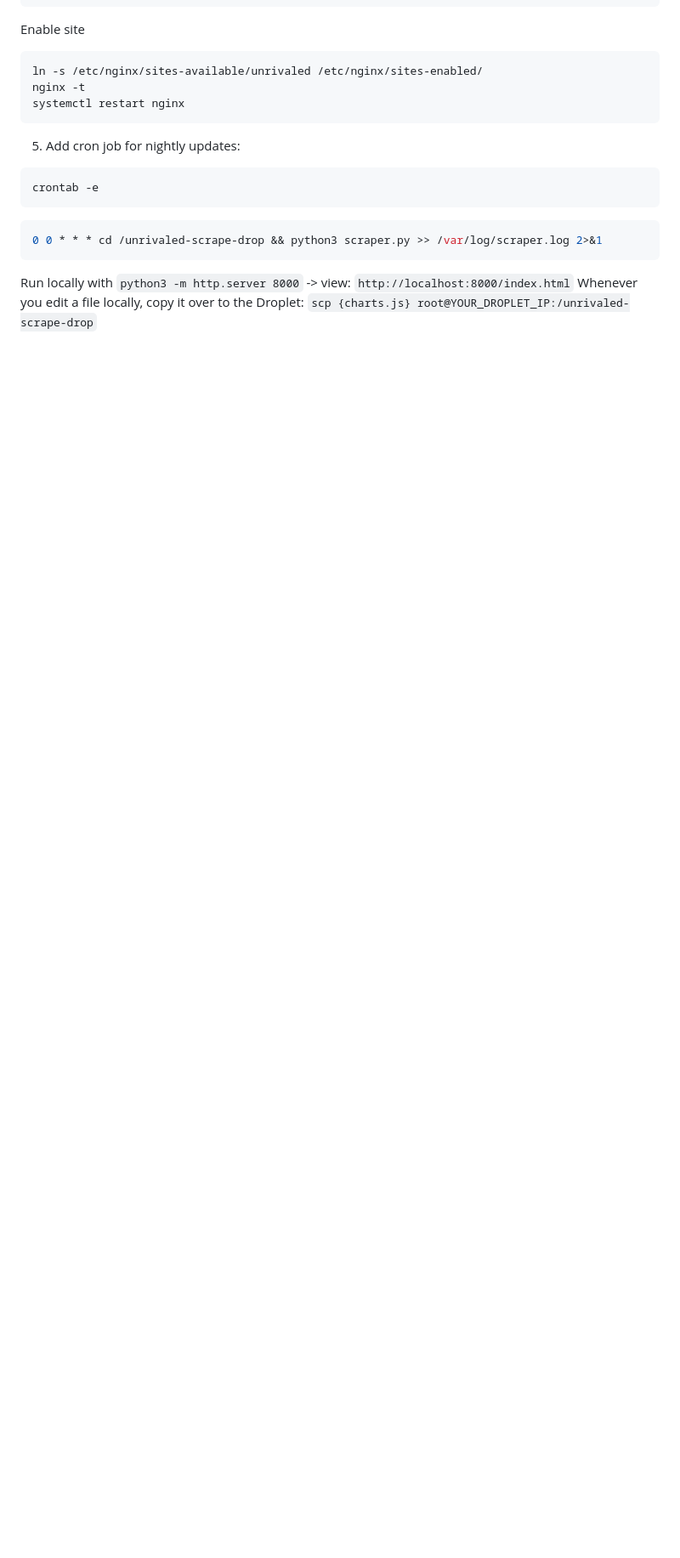
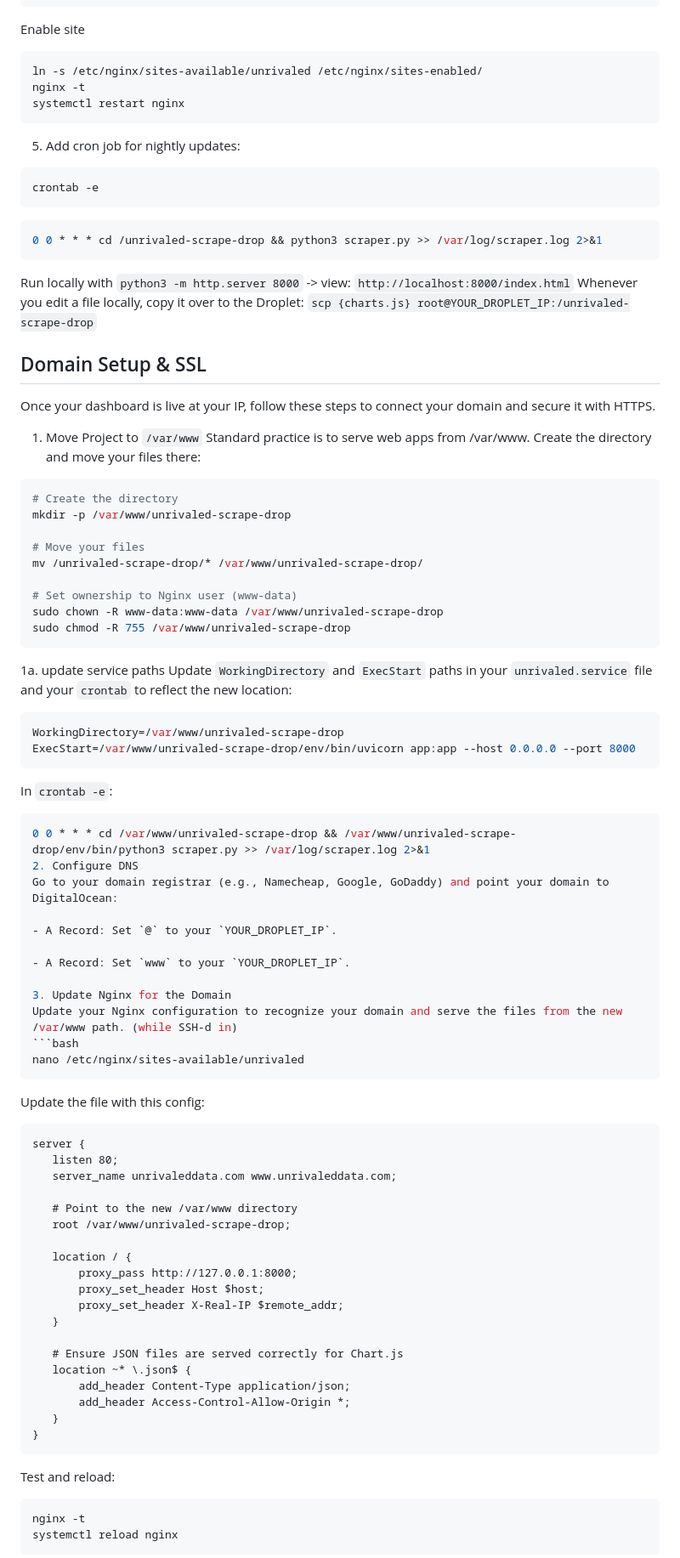
Before and after one commit to elizabethsiegle/unrivaled-data-vises-vs-wnba, a Markdown page: README.md, the part around one of its changes. Shown at 85% size. Rendered like a GitHub page; blank space fills up the shorter version.

Commit message:
domain omg

````diff
--- a/README.md
+++ b/README.md
@@ -130,3 +130,68 @@ Run locally with
 Whenever you edit a file locally, copy it over to the Droplet:
 `scp {charts.js} root@YOUR_DROPLET_IP:/unrivaled-scrape-drop`
 
+## Domain Setup & SSL
+Once your dashboard is live at your IP, follow these steps to connect your domain and secure it with HTTPS.
+
+1. Move Project to `/var/www`
+Standard practice is to serve web apps from /var/www. Create the directory and move your files there:
+```bash
+# Create the directory
+mkdir -p /var/www/unrivaled-scrape-drop
+
+# Move your files
+mv /unrivaled-scrape-drop/* /var/www/unrivaled-scrape-drop/
+
+# Set ownership to Nginx user (www-data)
+sudo chown -R www-data:www-data /var/www/unrivaled-scrape-drop
+sudo chmod -R 755 /var/www/unrivaled-scrape-drop
+```
+1a. update service paths
+Update `WorkingDirectory` and `ExecStart` paths in your `unrivaled.service` file and your `crontab` to reflect the new location:
+```toml
+WorkingDirectory=/var/www/unrivaled-scrape-drop
+ExecStart=/var/www/unrivaled-scrape-drop/env/bin/uvicorn app:app --host 0.0.0.0 --port 8000
+```
+In `crontab -e`:
+```bash
+0 0 * * * cd /var/www/unrivaled-scrape-drop && /var/www/unrivaled-scrape-drop/env/bin/python3 scraper.py >> /var/log/scraper.log 2>&1
+2. Configure DNS
+Go to your domain registrar (e.g., Namecheap, Google, GoDaddy) and point your domain to DigitalOcean:
+
+- A Record: Set `@` to your `YOUR_DROPLET_IP`.
+
+- A Record: Set `www` to your `YOUR_DROPLET_IP`.
+
+3. Update Nginx for the Domain
+Update your Nginx configuration to recognize your domain and serve the files from the new /var/www path. (while SSH-d in)
+```bash
+nano /etc/nginx/sites-available/unrivaled
+```
+Update the file with this config:
+```
+server {
+   listen 80;
+   server_name unrivaleddata.com www.unrivaleddata.com;
+
+   # Point to the new /var/www directory
+   root /var/www/unrivaled-scrape-drop;
+
+   location / {
+       proxy_pass http://127.0.0.1:8000;
+       proxy_set_header Host $host;
+       proxy_set_header X-Real-IP $remote_addr;
+   }
+
+   # Ensure JSON files are served correctly for Chart.js
+   location ~* \.json$ {
+       add_header Content-Type application/json;
+       add_header Access-Control-Allow-Origin *;
+   }
+}
+```
+Test and reload:
+```bash
+nginx -t
+systemctl reload nginx
+```
+
````
Also changed, not shown: other parts of README.md (+12 -0 lines).
